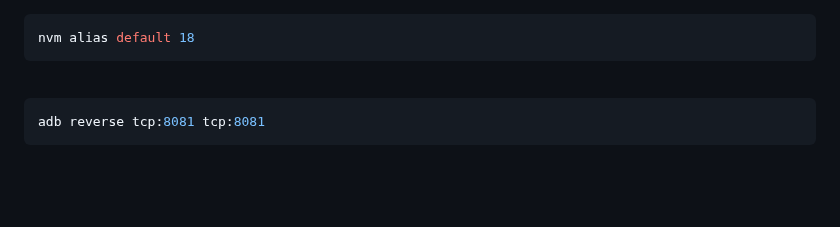
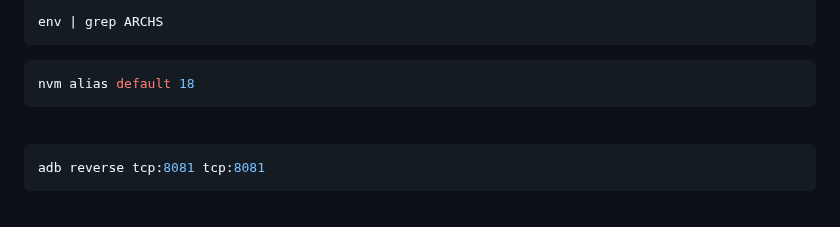
Before and after one commit to phamha98/hi, a Markdown page: README.md, the part around the change. Drawn GitHub-style; blank space fills up the shorter version.

````diff
--- a/README.md
+++ b/README.md
@@ -1,3 +1,6 @@
+```shell
+env | grep ARCHS
+```
 ```shell
 nvm alias default 18
 ```
````
